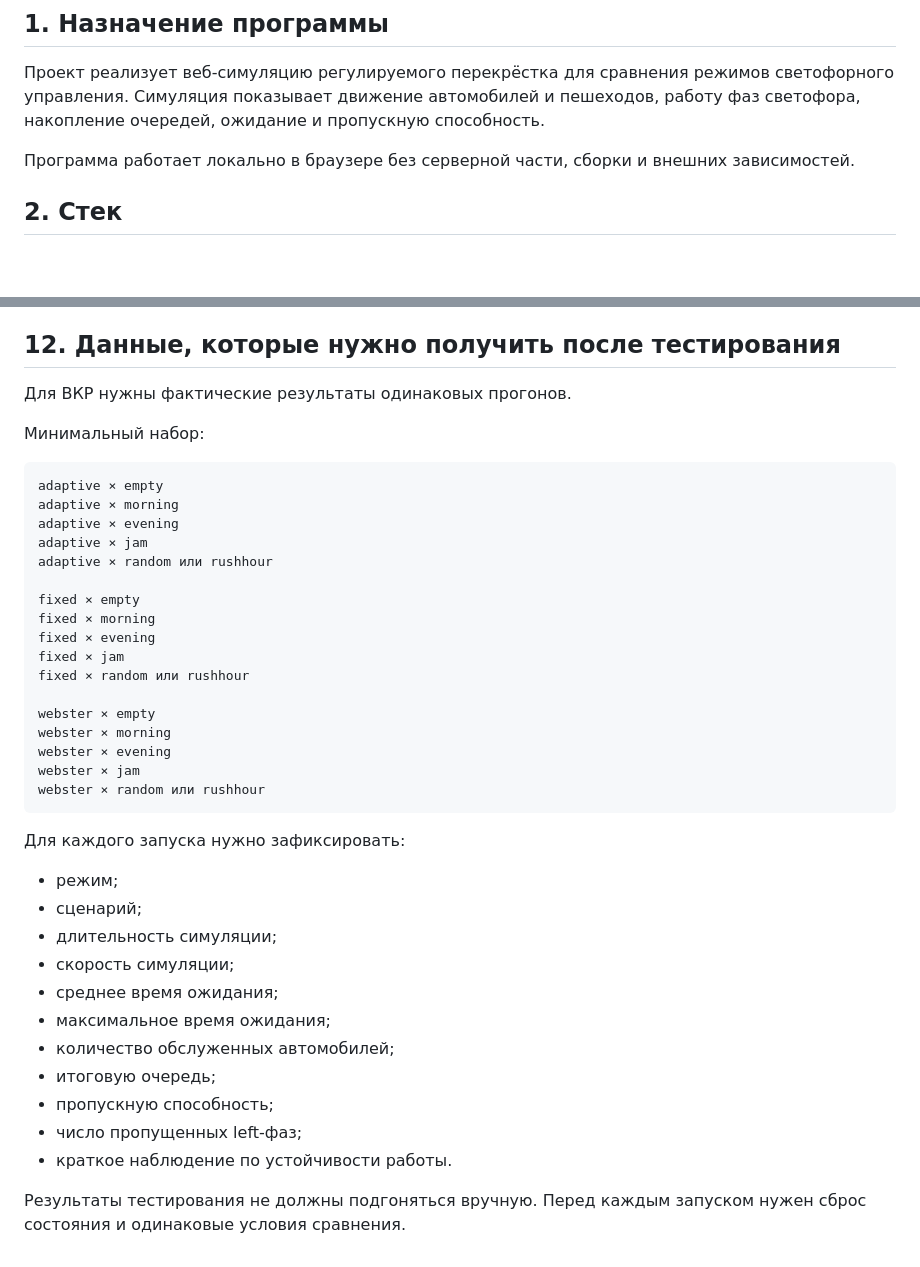
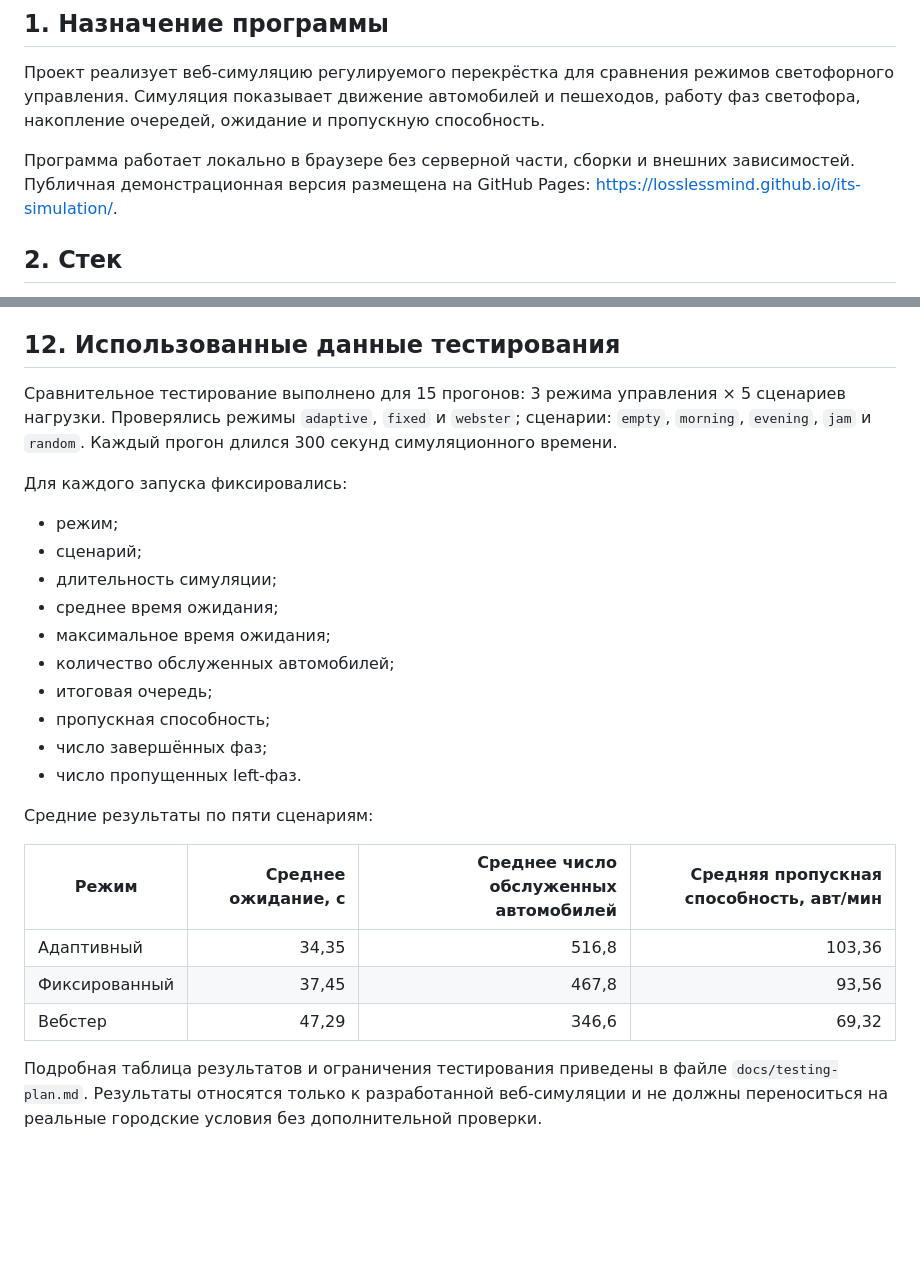
Before and after one commit to LosslessMind/its-simulation, a Markdown page: docs/architecture.md, 2 parts joined by grey strips. Rendered like a GitHub page; blank space fills up the shorter version.

Commit message:
2026-05-18: обновлена документация для GitHub Pages

````diff
--- a/docs/architecture.md
+++ b/docs/architecture.md
@@ -6,7 +6,7 @@
 
 Проект реализует веб-симуляцию регулируемого перекрёстка для сравнения режимов светофорного управления. Симуляция показывает движение автомобилей и пешеходов, работу фаз светофора, накопление очередей, ожидание и пропускную способность.
 
-Программа работает локально в браузере без серверной части, сборки и внешних зависимостей.
+Программа работает локально в браузере без серверной части, сборки и внешних зависимостей. Публичная демонстрационная версия размещена на GitHub Pages: https://losslessmind.github.io/its-simulation/.
 
 ## 2. Стек
 
@@ -515,44 +515,29 @@ CSV используется для последующего анализа ре
 - экспорт TXT и CSV;
 - методика сравнения режимов.
 
-## 12. Данные, которые нужно получить после тестирования
+## 12. Использованные данные тестирования
 
-Для ВКР нужны фактические результаты одинаковых прогонов.
+Сравнительное тестирование выполнено для 15 прогонов: 3 режима управления × 5 сценариев нагрузки. Проверялись режимы `adaptive`, `fixed` и `webster`; сценарии: `empty`, `morning`, `evening`, `jam` и `random`. Каждый прогон длился 300 секунд симуляционного времени.
 
-Минимальный набор:
-
-```text
-adaptive × empty
-adaptive × morning
-adaptive × evening
-adaptive × jam
-adaptive × random или rushhour
-
-fixed × empty
-fixed × morning
-fixed × evening
-fixed × jam
-fixed × random или rushhour
-
-webster × empty
-webster × morning
-webster × evening
-webster × jam
-webster × random или rushhour
-```
-
-Для каждого запуска нужно зафиксировать:
+Для каждого запуска фиксировались:
 
 - режим;
 - сценарий;
 - длительность симуляции;
-- скорость симуляции;
 - среднее время ожидания;
 - максимальное время ожидания;
 - количество обслуженных автомобилей;
-- итоговую очередь;
-- пропускную способность;
-- число пропущенных left-фаз;
-- краткое наблюдение по устойчивости работы.
+- итоговая очередь;
+- пропускная способность;
+- число завершённых фаз;
+- число пропущенных left-фаз.
 
-Результаты тестирования не должны подгоняться вручную. Перед каждым запуском нужен сброс состояния и одинаковые условия сравнения.
+Средние результаты по пяти сценариям:
+
+| Режим | Среднее ожидание, с | Среднее число обслуженных автомобилей | Средняя пропускная способность, авт/мин |
+|---|---:|---:|---:|
+| Адаптивный | 34,35 | 516,8 | 103,36 |
+| Фиксированный | 37,45 | 467,8 | 93,56 |
+| Вебстер | 47,29 | 346,6 | 69,32 |
+
+Подробная таблица результатов и ограничения тестирования приведены в файле `docs/testing-plan.md`. Результаты относятся только к разработанной веб-симуляции и не должны переноситься на реальные городские условия без дополнительной проверки.
````
Also changed, not shown: README.md (+5 -1 lines), docs/testing-plan.md (+4 -0 lines).
